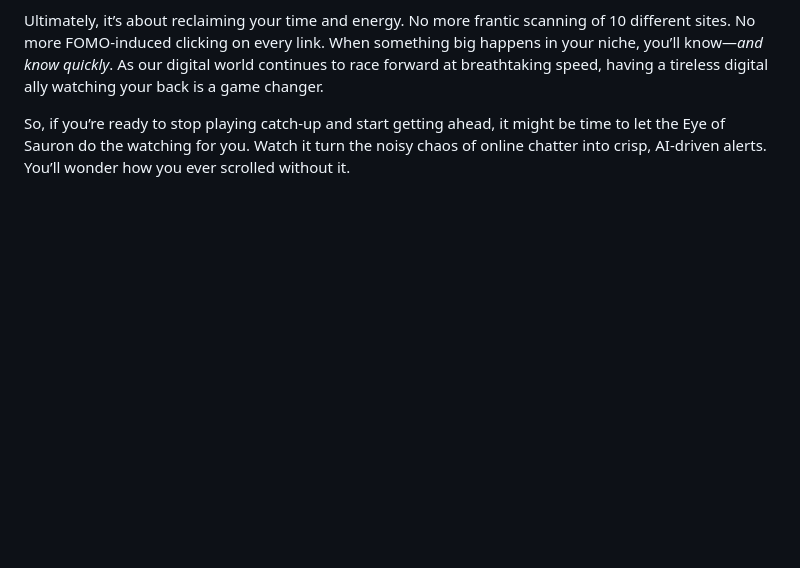
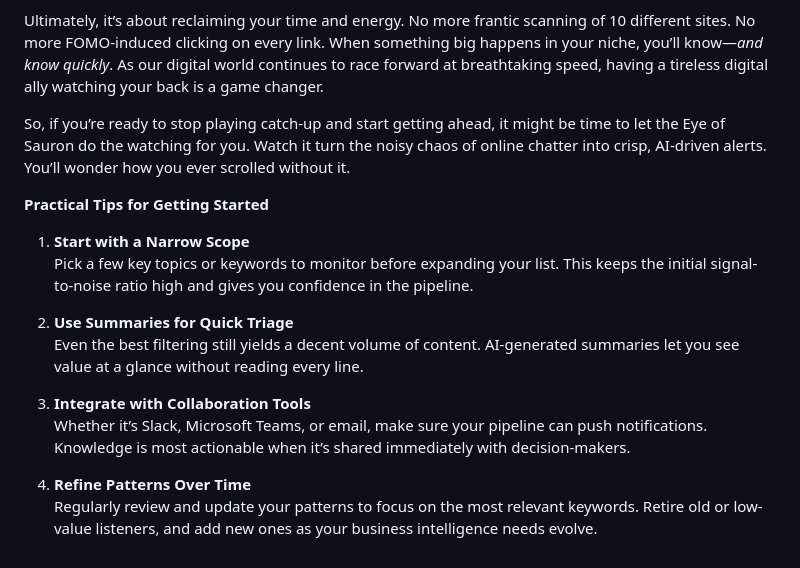
Before and after one commit to ranfysvalle02/the-eye-of-sauron, a Markdown page: README.md, the part around the change. Rendered like a GitHub page; blank space fills up the shorter version.

```diff
--- a/README.md
+++ b/README.md
@@ -23,3 +23,17 @@ And it’s not just about passively reading headlines; the Eye of Sauron gives y
 Ultimately, it’s about reclaiming your time and energy. No more frantic scanning of 10 different sites. No more FOMO-induced clicking on every link. When something big happens in your niche, you’ll know—*and know quickly*. As our digital world continues to race forward at breathtaking speed, having a tireless digital ally watching your back is a game changer.
 
 So, if you’re ready to stop playing catch-up and start getting ahead, it might be time to let the Eye of Sauron do the watching for you. Watch it turn the noisy chaos of online chatter into crisp, AI-driven alerts. You’ll wonder how you ever scrolled without it.
+
+**Practical Tips for Getting Started**
+
+1. **Start with a Narrow Scope**
+   Pick a few key topics or keywords to monitor before expanding your list. This keeps the initial signal-to-noise ratio high and gives you confidence in the pipeline.
+
+2. **Use Summaries for Quick Triage**
+   Even the best filtering still yields a decent volume of content. AI-generated summaries let you see value at a glance without reading every line.
+
+3. **Integrate with Collaboration Tools**
+   Whether it’s Slack, Microsoft Teams, or email, make sure your pipeline can push notifications. Knowledge is most actionable when it’s shared immediately with decision-makers.
+
+4. **Refine Patterns Over Time**
+   Regularly review and update your patterns to focus on the most relevant keywords. Retire old or low-value listeners, and add new ones as your business intelligence needs evolve.
```
